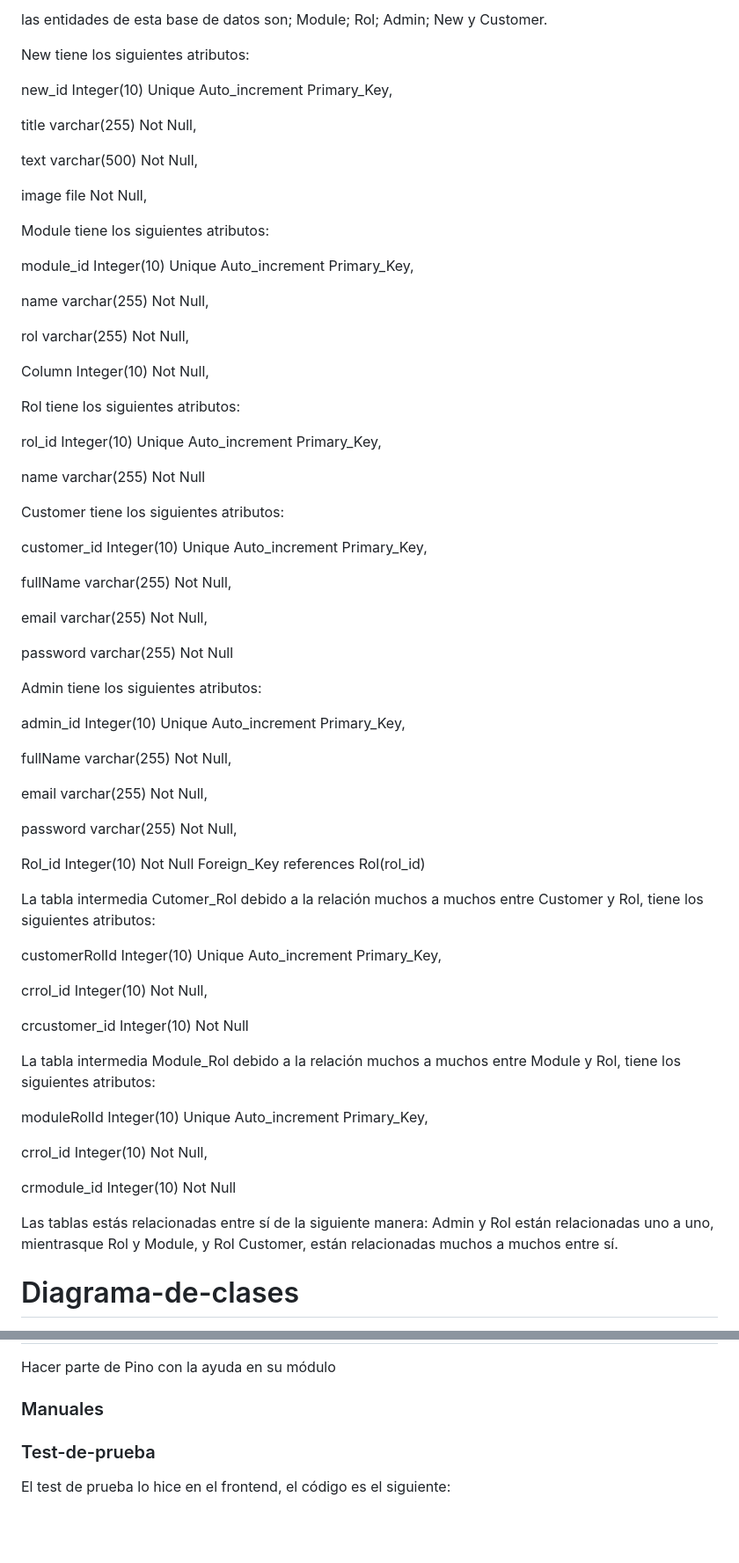
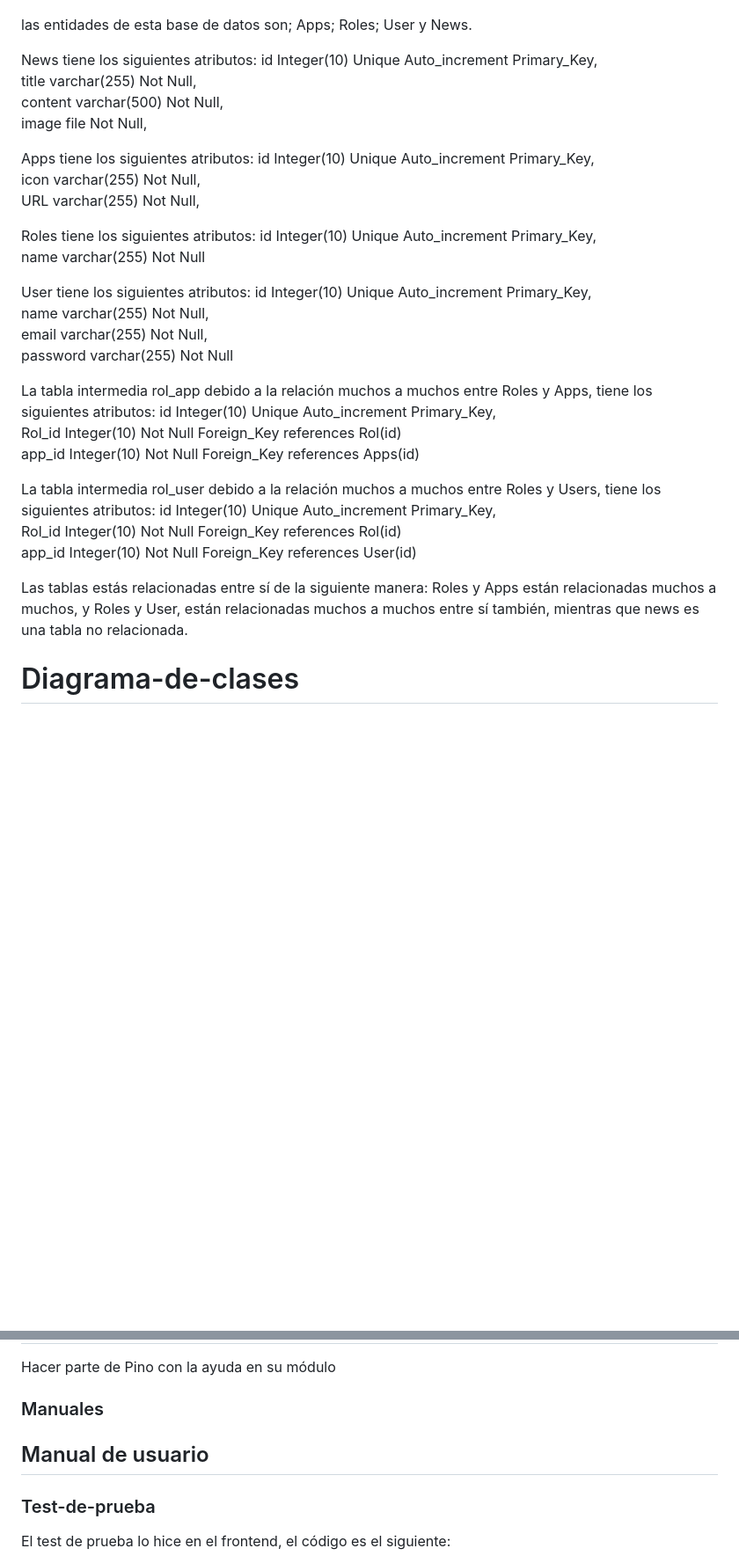
Before and after one commit to AdrianArmasRincon/CentralUniformes, a Markdown page: README.md, 2 parts joined by grey strips. Shown: that part at 88% size. Rendered like a GitHub page; blank space fills up the shorter version.

```diff
--- a/README.md
+++ b/README.md
@@ -96,47 +96,41 @@ En esta documentación se va a explicar las tablas generadas y la relación entr
 
-las entidades de esta base de datos son; Module; Rol; Admin; New y Customer.
 
-New tiene los siguientes atributos:
-<p>  new_id            Integer(10)  Unique Auto_increment  Primary_Key,</p>
-<p>  title             varchar(255) Not Null,</p>
-<p>  text              varchar(500) Not Null,</p>
-<p>  image             file  Not Null,</p>
+las entidades de esta base de datos son; Apps; Roles; User y News.
 
-Module tiene los siguientes atributos:
-<p>  module_id        Integer(10)  Unique Auto_increment  Primary_Key,
-<p>  name             varchar(255) Not Null,</p>
-<p>  rol              varchar(255) Not Null,</p>
-<p>  Column           Integer(10)  Not Null,</p>
+News tiene los siguientes atributos:
+  id                Integer(10)  Unique Auto_increment  Primary_Key,<br/>
+  title             varchar(255) Not Null,<br/>
+  content           varchar(500) Not Null,<br/>
+  image             file  Not Null,<br/>
 
-Rol tiene los siguientes atributos:
-<p>  rol_id           Integer(10)  Unique Auto_increment  Primary_Key,
-<p>  name             varchar(255) Not Null</p>
+Apps tiene los siguientes atributos:
+  id               Integer(10)  Unique Auto_increment  Primary_Key,<br/>
+  icon             varchar(255) Not Null,<br/>
+  URL              varchar(255) Not Null,<br/>
 
-Customer tiene los siguientes atributos:
-<p>  customer_id      Integer(10)  Unique Auto_increment  Primary_Key,
-<p>  fullName         varchar(255) Not Null,</p>
-<p>  email            varchar(255) Not Null,</p>
-<p>  password         varchar(255) Not Null</p>
+Roles tiene los siguientes atributos:
+  id               Integer(10)  Unique Auto_increment  Primary_Key,<br/>
+  name             varchar(255) Not Null<br/>
 
-Admin tiene los siguientes atributos:
-<p>  admin_id         Integer(10)  Unique Auto_increment  Primary_Key,
-<p>  fullName         varchar(255) Not Null,</p>
-<p>  email            varchar(255) Not Null,</p>
-<p>  password         varchar(255) Not Null,</p>
-<p>  Rol_id           Integer(10)  Not Null Foreign_Key references Rol(rol_id)</p>
+User tiene los siguientes atributos:
+  id               Integer(10)  Unique Auto_increment  Primary_Key,<br/>
+  name             varchar(255) Not Null,<br/>
+  email            varchar(255) Not Null,<br/>
+  password         varchar(255) Not Null<br/>
 
-La tabla intermedia Cutomer_Rol debido a la relación muchos a muchos entre Customer y Rol, tiene los siguientes atributos:
-<p>  customerRolId    Integer(10)  Unique Auto_increment  Primary_Key,</p>
-<p>  crrol_id         Integer(10)  Not Null,</p>
-<p>  crcustomer_id    Integer(10)  Not Null</p>
+La tabla intermedia rol_app debido a la relación muchos a muchos entre Roles y Apps, tiene los siguientes atributos:
+  id               Integer(10)  Unique Auto_increment  Primary_Key,<br/>
+  Rol_id           Integer(10)  Not Null Foreign_Key references Rol(id)<br/>
+  app_id           Integer(10)  Not Null Foreign_Key references Apps(id)<br/>
 
-La tabla intermedia Module_Rol debido a la relación muchos a muchos entre Module y Rol, tiene los siguientes atributos:
-<p>  moduleRolId     Integer(10)  Unique Auto_increment  Primary_Key,</p>
-<p>  crrol_id        Integer(10)  Not Null,</p>
-<p>  crmodule_id     Integer(10)  Not Null</p>
+La tabla intermedia rol_user debido a la relación muchos a muchos entre Roles y Users, tiene los siguientes atributos:
+  id               Integer(10)  Unique Auto_increment  Primary_Key,<br/>
+  Rol_id           Integer(10)  Not Null Foreign_Key references Rol(id)<br/>
+  app_id           Integer(10)  Not Null Foreign_Key references User(id)<br/>
+
 
 Las tablas estás relacionadas entre sí de la siguiente manera:
-Admin y Rol están relacionadas uno a uno, mientrasque Rol y Module, y Rol Customer, están relacionadas muchos a muchos entre sí.
+Roles y Apps están relacionadas muchos a muchos, y Roles y User, están relacionadas muchos a muchos entre sí también, mientras que news es una tabla no relacionada.
 
 
 # Diagrama-de-clases
@@ -283,7 +252,7 @@ El diseño de la interfaz la he realizado en Figma, una herramienta de diseño d
 Hacer parte de Pino con la ayuda en su módulo
 
 ### Manuales
-
+## Manual de usuario
 
 ### Test-de-prueba
 El test de prueba lo hice en el frontend, el código es el siguiente:
```
Also changed, not shown: other parts of README.md (+63 -88 lines).
